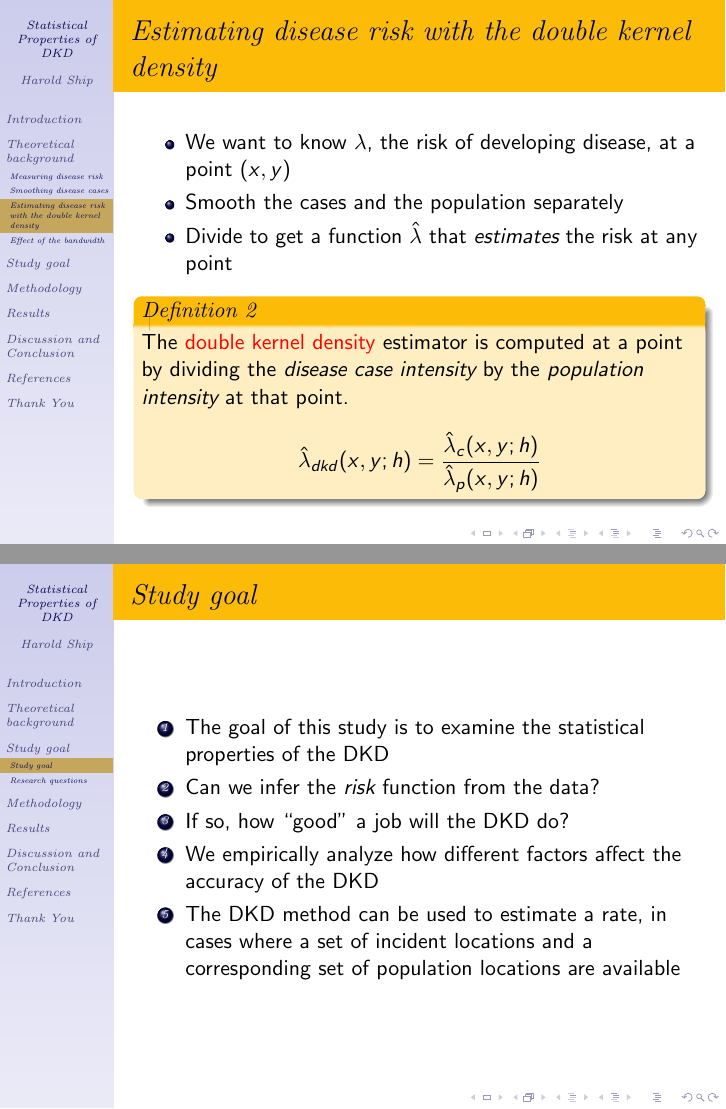
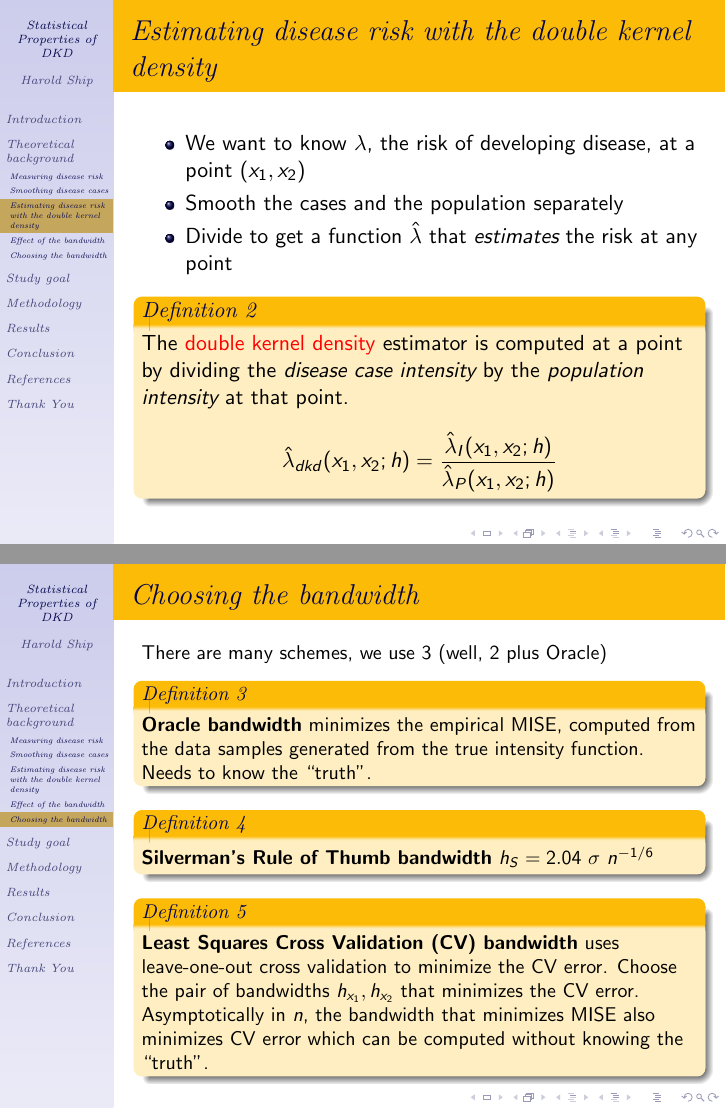
Before and after one commit to haroldship/masters-thesis-presentation_jan_2019, LaTeX slides (presentation/presentation-new.tex): pages 8 and 10 of 27, joined at a grey line. Compiled offline with pdfLaTeX.

Commit message:
update title page and bandwidth schemes

```diff
--- a/presentation/presentation-new.tex
+++ b/presentation/presentation-new.tex
@@ -36,6 +36,11 @@ of the Double Kernel Density Estimator
 \author[Harold Ship]
 {%
     Harold~Ship
+    \\
+    {%
+    \tiny
+    THESIS SUBMITTED IN PARTIAL FULFILLMENT OF THE REQUIREMENTS FOR THE MASTER'S DEGREE
+    }
     \\
     {%
     \small
@@ -157,14 +162,14 @@ Department~of~Information~\&~Knowledge~Management
 \subsection{Estimating disease risk with the double kernel density}
 \begin{frame}\frametitle{Estimating disease risk with the double kernel density}
     \begin{itemize}
-        \item We want to know $\lambda$, the risk of developing disease, at a point $(x,y)$
+        \item We want to know $\lambda$, the risk of developing disease, at a point $(x_1,x_2)$
         \item Smooth the cases and the population separately
         \item Divide to get a function \textbf{$\hat{\lambda}$} that \emph{estimates} the risk at any point
     \end{itemize}
     \begin{definition}
         The \alert{double kernel density} estimator is computed at a point by dividing the \emph{disease case intensity} by the \emph{population intensity} at that point.
         \begin{equation*}
-            \hat{\lambda}_{dkd}(x,y;h) = \frac{ \hat{\lambda}_{c}(x,y;h) } { \hat{\lambda}_{p}(x,y;h) }
+            \hat{\lambda}_{dkd}(x_1,x_2;h) = \frac{ \hat{\lambda}_{I}(x_1,x_2;h) } { \hat{\lambda}_{P}(x_1,x_2;h) }
         \end{equation*}
     \end{definition}
 \end{frame}
@@ -189,7 +194,25 @@ Department~of~Information~\&~Knowledge~Management
     \end{example}
 \end{frame}
 
-
+% ----- SUBSECTION: Choosing the bandwidth
+\subsection{Choosing the bandwidth}
+\begin{frame}\frametitle{Choosing the bandwidth}
+    \small
+    There are many schemes, we use 3 (well, 2 plus Oracle)
+    \begin{definition}
+        \textbf{Oracle bandwidth} minimizes the empirical MISE,
+        computed from the data samples generated from the true intensity function.
+        Needs to know the ``truth''.
+    \end{definition}
+    \begin{definition}
+        \textbf{Silverman's Rule of Thumb bandwidth} $h_S = 2.04~\sigma~n^{-1/6}$
+    \end{definition}
+    \begin{definition}
+        \textbf{Least Squares Cross Validation (CV) bandwidth} uses leave-one-out cross validation to minimize the CV error.
+            Choose the pair of bandwidths $h_{x_1}, h_{x_2}$ that minimizes the CV error.
+            Asymptotically in $n$, the bandwidth that minimizes MISE also minimizes CV error which can be computed without knowing the ``truth''.
+    \end{definition}
+\end{frame}
 
 % ----- SECTION: Study goal
 \section{Study goal}
@@ -390,5 +398,3 @@ Department~of~Information~\&~Knowledge~Management
     \end{example}
 \end{frame}
 
-% ----- SECTION: Discussion
-\section{Discussion and Conclusion}
```
Also changed, not shown: presentation/presentation-new.tex (33 more changed lines).
